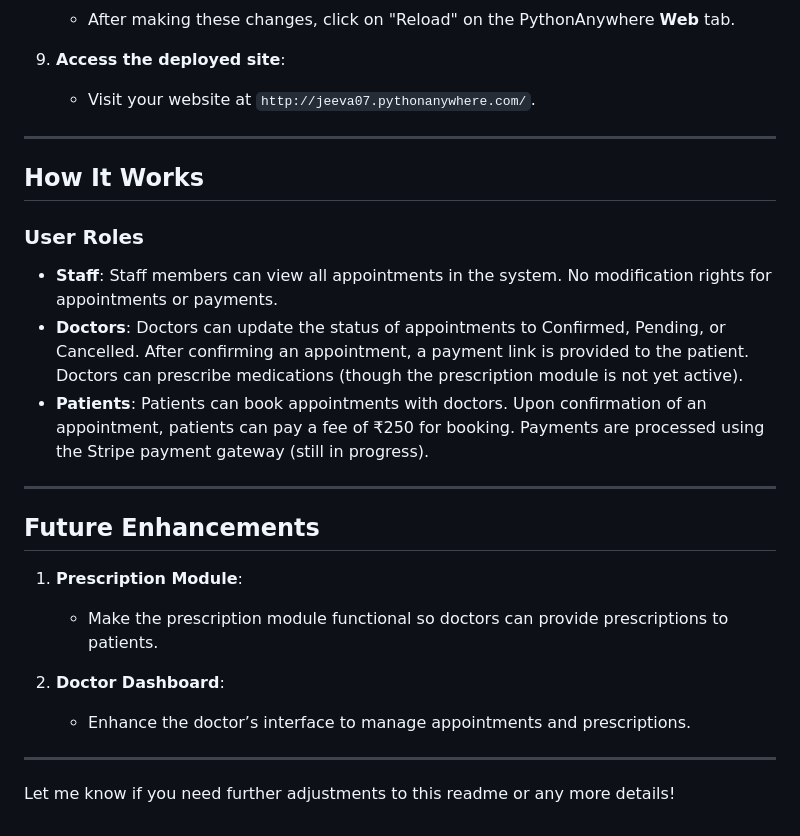
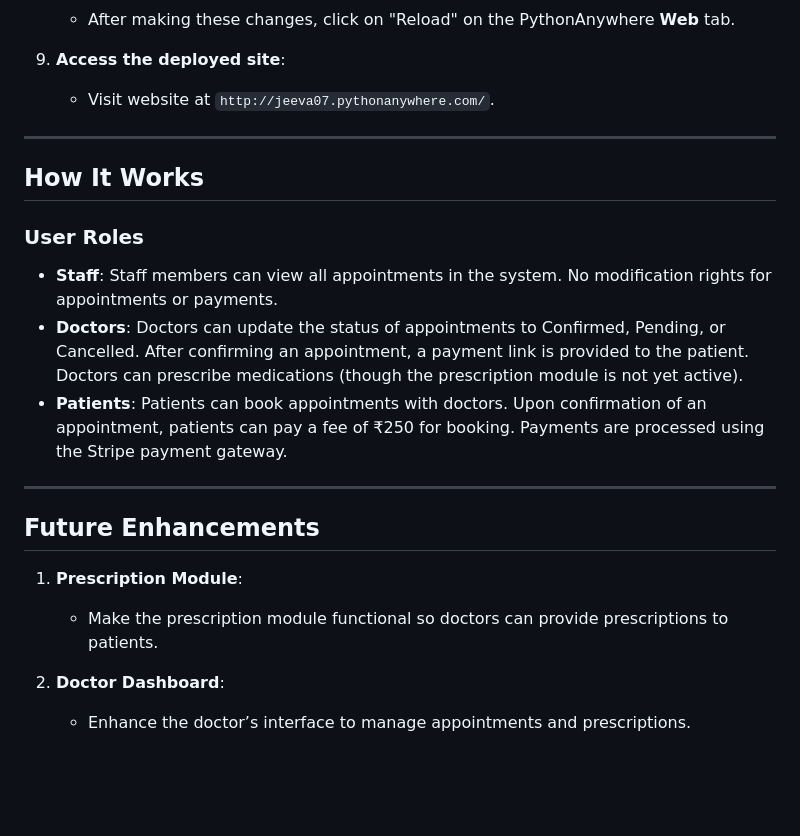
Before and after one commit to jeevapr20/hospital-website, a Markdown page: README.md, the part around the change. GitHub-like rendering; blank space fills up the shorter version.

```diff
--- a/README.md
+++ b/README.md
@@ -163,7 +163,7 @@ To deploy your Django project on **PythonAnywhere** with **SQLite** (the recomme
    - After making these changes, click on "Reload" on the PythonAnywhere **Web** tab.
 
 9. **Access the deployed site**:
-   - Visit your website at `http://jeeva07.pythonanywhere.com/`.
+   - Visit website at `http://jeeva07.pythonanywhere.com/`.
 
 ---
 
@@ -173,7 +173,7 @@ To deploy your Django project on **PythonAnywhere** with **SQLite** (the recomme
 
 - **Staff**: Staff members can view all appointments in the system. No modification rights for appointments or payments.
 - **Doctors**: Doctors can update the status of appointments to Confirmed, Pending, or Cancelled. After confirming an appointment, a payment link is provided to the patient. Doctors can prescribe medications (though the prescription module is not yet active).
-- **Patients**: Patients can book appointments with doctors. Upon confirmation of an appointment, patients can pay a fee of ₹250 for booking. Payments are processed using the Stripe payment gateway (still in progress).
+- **Patients**: Patients can book appointments with doctors. Upon confirmation of an appointment, patients can pay a fee of ₹250 for booking. Payments are processed using the Stripe payment gateway.
 
 ---
 
@@ -184,7 +184,3 @@ To deploy your Django project on **PythonAnywhere** with **SQLite** (the recomme
 
 2. **Doctor Dashboard**:
    - Enhance the doctor’s interface to manage appointments and prescriptions.
-
----
-
-Let me know if you need further adjustments to this readme or any more details!
```
